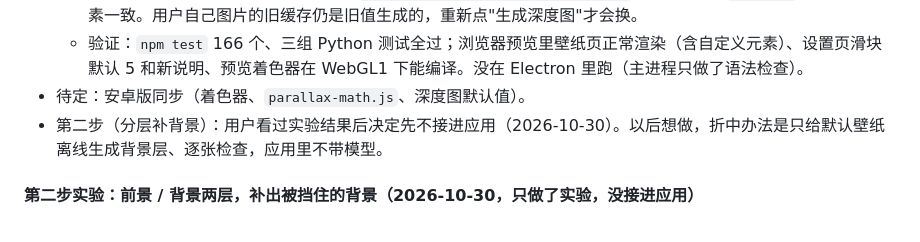
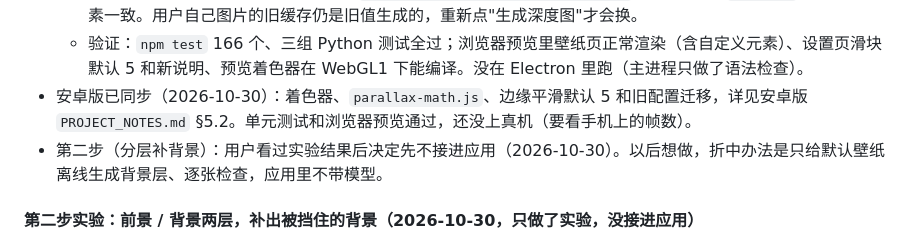
Before and after one commit to ZihengMiao-Colin/interactive-desktop-wallpaper, a Markdown page: PROJECT_NOTES.md, the part around the change. GitHub-like rendering.

```diff
--- a/PROJECT_NOTES.md
+++ b/PROJECT_NOTES.md
@@ -372,7 +372,7 @@ Electron 桌面应用：用户选一张图片 → 用 Depth Anything V2（ONNX
   - 旧配置迁移：`saveConfig` 会把完整配置写进磁盘，所以老用户的 config.json 里都有 `blurRadius: 8`。`AppStore.getConfig` 在配置里没有 `blurRadiusVersion: 2` 时把 8 读成 5（当成没调过），下次保存时标记一起写进去，之后用户自己调回 8 不会再被改；调过别的值的不动。有单元测试。
   - 17 张默认壁纸的深度图已按 5 重算（`prepare_wallpapers.py --depth-only`），和单独用 `--blur 5` 生成的逐像素一致。用户自己图片的旧缓存仍是旧值生成的，重新点"生成深度图"才会换。
   - 验证：`npm test` 166 个、三组 Python 测试全过；浏览器预览里壁纸页正常渲染（含自定义元素）、设置页滑块默认 5 和新说明、预览着色器在 WebGL1 下能编译。没在 Electron 里跑（主进程只做了语法检查）。
-- 待定：安卓版同步（着色器、`parallax-math.js`、深度图默认值）。
+- 安卓版已同步（2026-10-30）：着色器、`parallax-math.js`、边缘平滑默认 5 和旧配置迁移，详见安卓版 `PROJECT_NOTES.md` §5.2。单元测试和浏览器预览通过，还没上真机（要看手机上的帧数）。
 - 第二步（分层补背景）：用户看过实验结果后决定先不接进应用（2026-10-30）。以后想做，折中办法是只给默认壁纸离线生成背景层、逐张检查，应用里不带模型。
 
 #### 第二步实验：前景 / 背景两层，补出被挡住的背景（2026-10-30，只做了实验，没接进应用）
```
Also changed, not shown: PROJECT_NOTES.en.md (+1 -1 lines).
